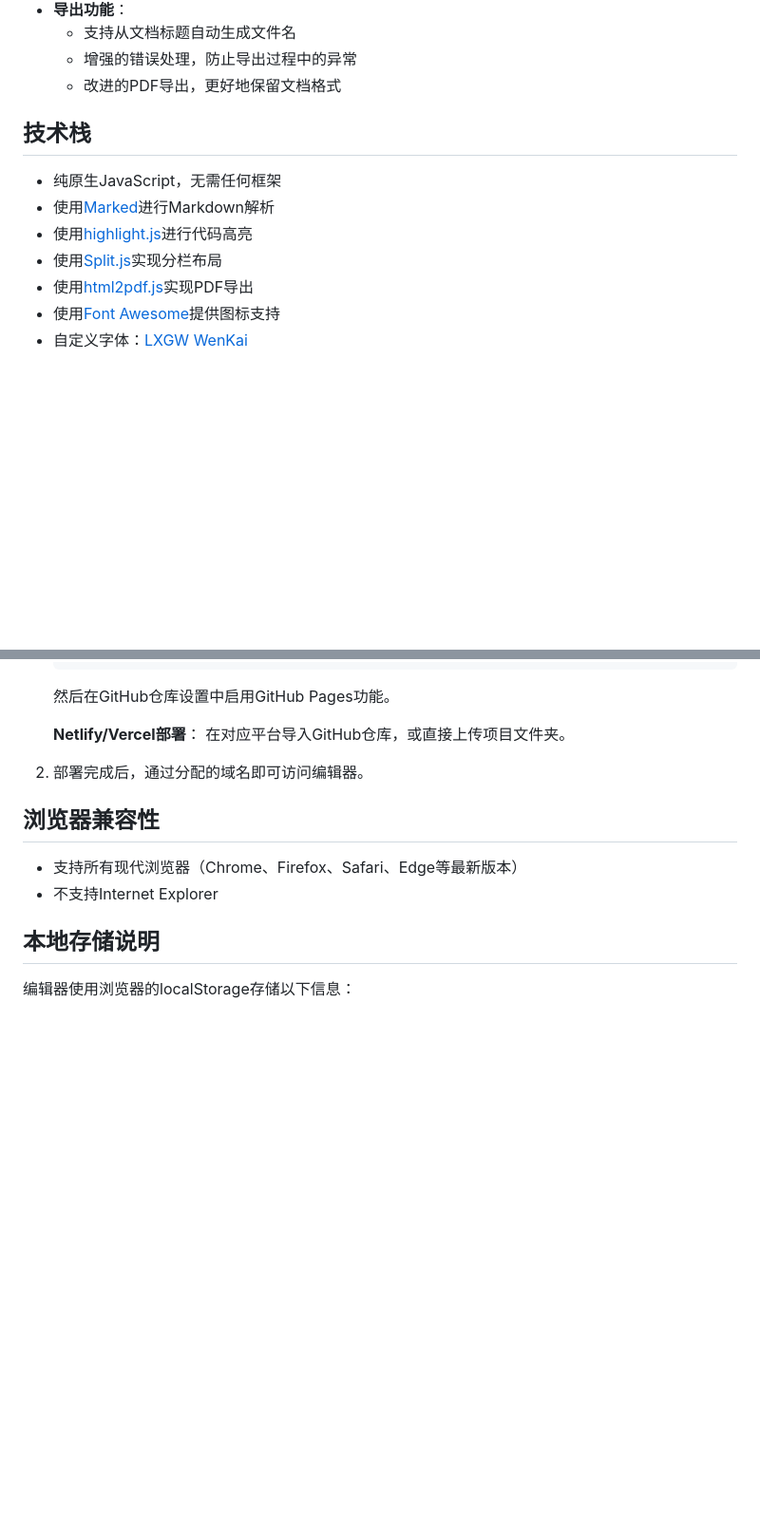
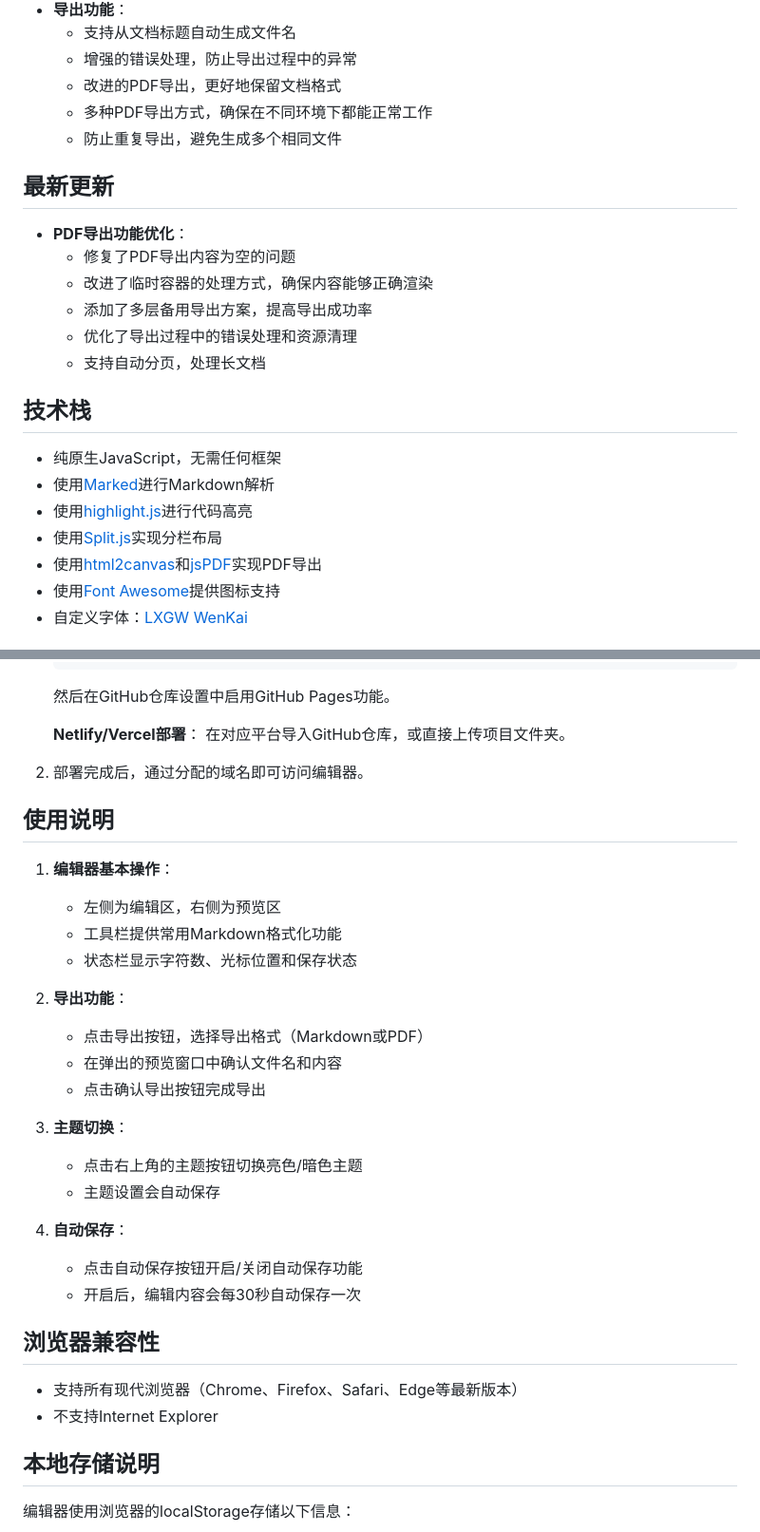
Before and after one commit to pengchangg/MD-Editor, a Markdown page: README.md, 2 parts joined by grey strips. Shown: that part at 95% size. Drawn GitHub-style; blank space fills up the shorter version.

```diff
--- a/README.md
+++ b/README.md
@@ -23,6 +23,17 @@
   - 支持从文档标题自动生成文件名
   - 增强的错误处理，防止导出过程中的异常
   - 改进的PDF导出，更好地保留文档格式
+  - 多种PDF导出方式，确保在不同环境下都能正常工作
+  - 防止重复导出，避免生成多个相同文件
+
+## 最新更新
+
+- **PDF导出功能优化**：
+  - 修复了PDF导出内容为空的问题
+  - 改进了临时容器的处理方式，确保内容能够正确渲染
+  - 添加了多层备用导出方案，提高导出成功率
+  - 优化了导出过程中的错误处理和资源清理
+  - 支持自动分页，处理长文档
 
 ## 技术栈
 
@@ -30,7 +41,7 @@
 - 使用[Marked](https://marked.js.org/)进行Markdown解析
 - 使用[highlight.js](https://highlightjs.org/)进行代码高亮
 - 使用[Split.js](https://split.js.org/)实现分栏布局
-- 使用[html2pdf.js](https://github.com/eKoopmans/html2pdf.js)实现PDF导出
+- 使用[html2canvas](https://html2canvas.hertzen.com/)和[jsPDF](https://github.com/parallax/jsPDF)实现PDF导出
 - 使用[Font Awesome](https://fontawesome.com/)提供图标支持
 - 自定义字体：[LXGW WenKai](https://github.com/lxgw/LxgwWenKai)
 
@@ -75,6 +86,26 @@
 
 2. 部署完成后，通过分配的域名即可访问编辑器。
 
+## 使用说明
+
+1. **编辑器基本操作**：
+   - 左侧为编辑区，右侧为预览区
+   - 工具栏提供常用Markdown格式化功能
+   - 状态栏显示字符数、光标位置和保存状态
+
+2. **导出功能**：
+   - 点击导出按钮，选择导出格式（Markdown或PDF）
+   - 在弹出的预览窗口中确认文件名和内容
+   - 点击确认导出按钮完成导出
+
+3. **主题切换**：
+   - 点击右上角的主题按钮切换亮色/暗色主题
+   - 主题设置会自动保存
+
+4. **自动保存**：
+   - 点击自动保存按钮开启/关闭自动保存功能
+   - 开启后，编辑内容会每30秒自动保存一次
+
 ## 浏览器兼容性
 
 - 支持所有现代浏览器（Chrome、Firefox、Safari、Edge等最新版本）
```
Also changed, not shown: README.en.md (+36 -8 lines).
